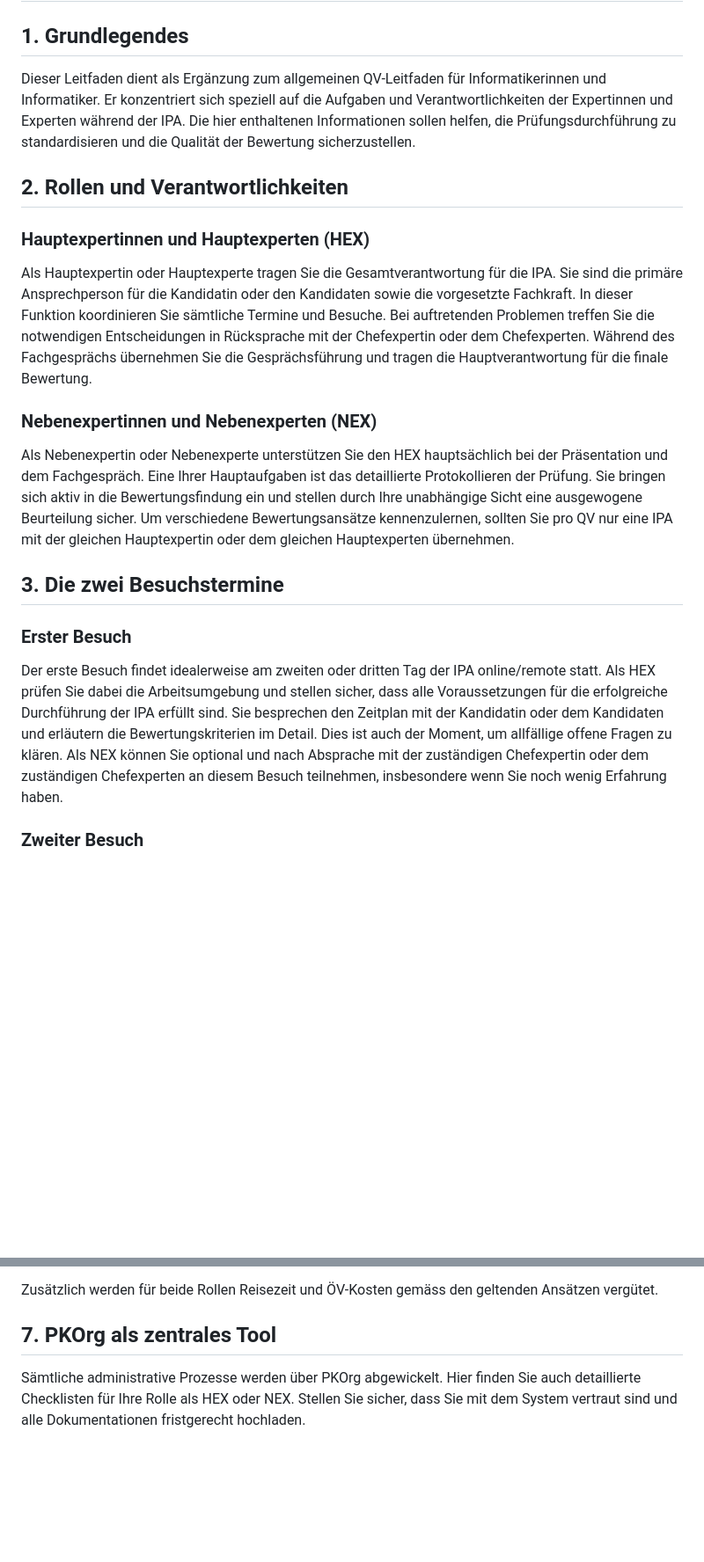
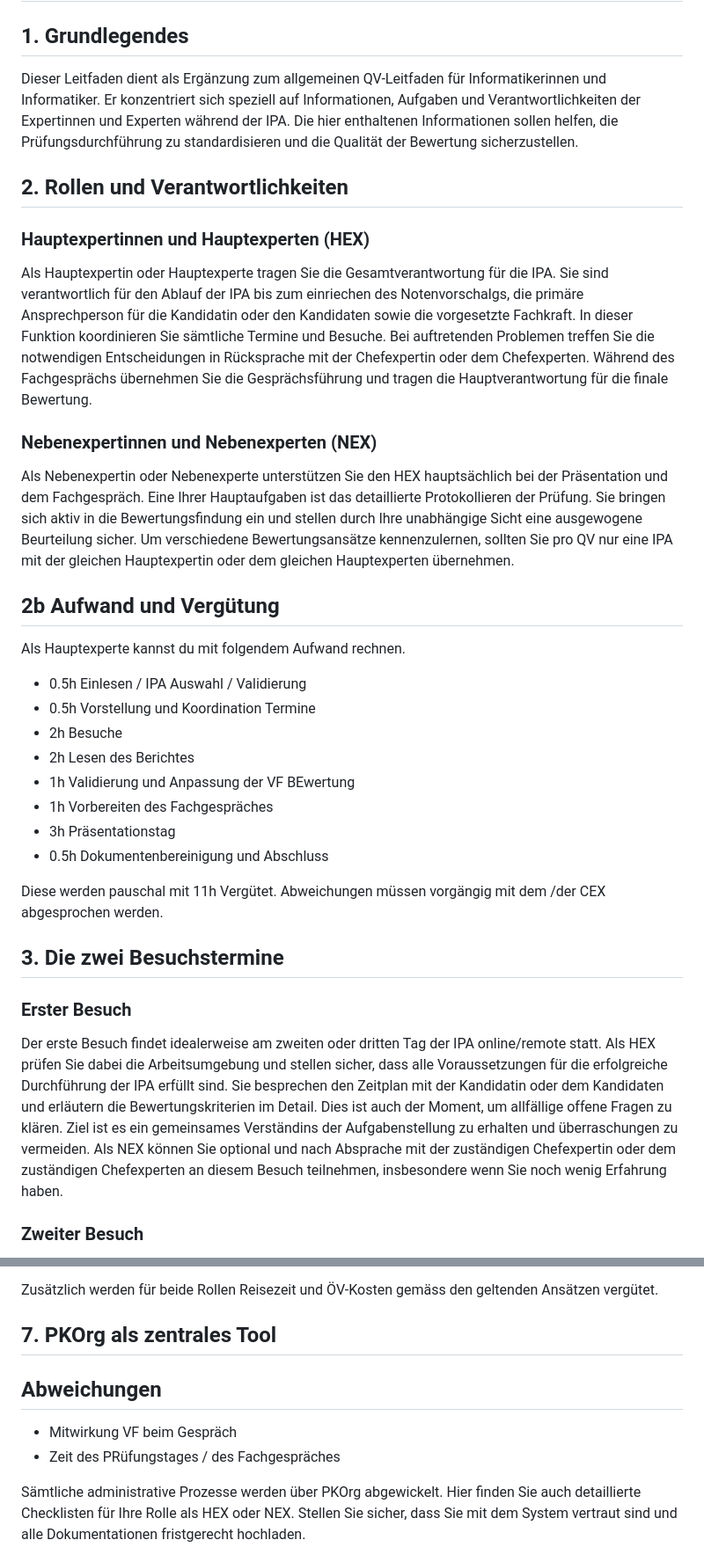
Before and after one commit to pk19-ch/ipa-qv-leitfaden, a Markdown page: README_HEX_NEX.md, 2 parts joined by grey strips. Shown: that part at 88% size. Drawn GitHub-style; blank space fills up the shorter version.

```diff
--- a/README_HEX_NEX.md
+++ b/README_HEX_NEX.md
@@ -2,19 +2,32 @@
 
 ## 1. Grundlegendes
 
-Dieser Leitfaden dient als Ergänzung zum allgemeinen QV-Leitfaden für Informatikerinnen und Informatiker. Er konzentriert sich speziell auf die Aufgaben und Verantwortlichkeiten der Expertinnen und Experten während der IPA. Die hier enthaltenen Informationen sollen helfen, die Prüfungsdurchführung zu standardisieren und die Qualität der Bewertung sicherzustellen.
+Dieser Leitfaden dient als Ergänzung zum allgemeinen QV-Leitfaden für Informatikerinnen und Informatiker. Er konzentriert sich speziell auf Informationen, Aufgaben und Verantwortlichkeiten der Expertinnen und Experten während der IPA. Die hier enthaltenen Informationen sollen helfen, die Prüfungsdurchführung zu standardisieren und die Qualität der Bewertung sicherzustellen.
 
 ## 2. Rollen und Verantwortlichkeiten
 
 ### Hauptexpertinnen und Hauptexperten (HEX)
-Als Hauptexpertin oder Hauptexperte tragen Sie die Gesamtverantwortung für die IPA. Sie sind die primäre Ansprechperson für die Kandidatin oder den Kandidaten sowie die vorgesetzte Fachkraft. In dieser Funktion koordinieren Sie sämtliche Termine und Besuche. Bei auftretenden Problemen treffen Sie die notwendigen Entscheidungen in Rücksprache mit der Chefexpertin oder dem Chefexperten. Während des Fachgesprächs übernehmen Sie die Gesprächsführung und tragen die Hauptverantwortung für die finale Bewertung.
+Als Hauptexpertin oder Hauptexperte tragen Sie die Gesamtverantwortung für die IPA. Sie sind verantwortlich für den Ablauf der IPA bis zum einriechen des Notenvorschalgs, die primäre Ansprechperson für die Kandidatin oder den Kandidaten sowie die vorgesetzte Fachkraft. In dieser Funktion koordinieren Sie sämtliche Termine und Besuche. Bei auftretenden Problemen treffen Sie die notwendigen Entscheidungen in Rücksprache mit der Chefexpertin oder dem Chefexperten. Während des Fachgesprächs übernehmen Sie die Gesprächsführung und tragen die Hauptverantwortung für die finale Bewertung.
 
 ### Nebenexpertinnen und Nebenexperten (NEX)
 Als Nebenexpertin oder Nebenexperte unterstützen Sie den HEX hauptsächlich bei der Präsentation und dem Fachgespräch. Eine Ihrer Hauptaufgaben ist das detaillierte Protokollieren der Prüfung. Sie bringen sich aktiv in die Bewertungsfindung ein und stellen durch Ihre unabhängige Sicht eine ausgewogene Beurteilung sicher. Um verschiedene Bewertungsansätze kennenzulernen, sollten Sie pro QV nur eine IPA mit der gleichen Hauptexpertin oder dem gleichen Hauptexperten übernehmen.
 
+## 2b Aufwand und Vergütung
+Als Hauptexperte kannst du mit folgendem Aufwand rechnen.
+* 0.5h Einlesen / IPA Auswahl / Validierung
+* 0.5h Vorstellung und Koordination Termine
+* 2h Besuche
+* 2h Lesen des Berichtes
+* 1h Validierung und Anpassung der VF BEwertung
+* 1h Vorbereiten des Fachgespräches
+* 3h Präsentationstag
+* 0.5h Dokumentenbereinigung und Abschluss
+
+Diese werden pauschal mit 11h Vergütet. Abweichungen müssen vorgängig mit dem /der CEX abgesprochen werden.
+
 ## 3. Die zwei Besuchstermine
 
 ### Erster Besuch
-Der erste Besuch findet idealerweise am zweiten oder dritten Tag der IPA online/remote statt. Als HEX prüfen Sie dabei die Arbeitsumgebung und stellen sicher, dass alle Voraussetzungen für die erfolgreiche Durchführung der IPA erfüllt sind. Sie besprechen den Zeitplan mit der Kandidatin oder dem Kandidaten und erläutern die Bewertungskriterien im Detail. Dies ist auch der Moment, um allfällige offene Fragen zu klären. Als NEX können Sie optional und nach Absprache mit der zuständigen Chefexpertin oder dem zuständigen Chefexperten an diesem Besuch teilnehmen, insbesondere wenn Sie noch wenig Erfahrung haben.
+Der erste Besuch findet idealerweise am zweiten oder dritten Tag der IPA online/remote statt. Als HEX prüfen Sie dabei die Arbeitsumgebung und stellen sicher, dass alle Voraussetzungen für die erfolgreiche Durchführung der IPA erfüllt sind. Sie besprechen den Zeitplan mit der Kandidatin oder dem Kandidaten und erläutern die Bewertungskriterien im Detail. Dies ist auch der Moment, um allfällige offene Fragen zu klären. Ziel ist es ein gemeinsames Verständins der Aufgabenstellung zu erhalten und überraschungen zu vermeiden. Als NEX können Sie optional und nach Absprache mit der zuständigen Chefexpertin oder dem zuständigen Chefexperten an diesem Besuch teilnehmen, insbesondere wenn Sie noch wenig Erfahrung haben.
 
 ### Zweiter Besuch
@@ -75,4 +99,10 @@ Zusätzlich werden für beide Rollen Reisezeit und ÖV-Kosten gemäss den gelten
 
 ## 7. PKOrg als zentrales Tool
 
+## Abweichungen
+* Mitwirkung VF beim Gespräch
+* Zeit des PRüfungstages / des Fachgespräches
+
+
+
 Sämtliche administrative Prozesse werden über PKOrg abgewickelt. Hier finden Sie auch detaillierte Checklisten für Ihre Rolle als HEX oder NEX. Stellen Sie sicher, dass Sie mit dem System vertraut sind und alle Dokumentationen fristgerecht hochladen.
```
Also changed, not shown: other parts of README_HEX_NEX.md (+12 -1 lines).
